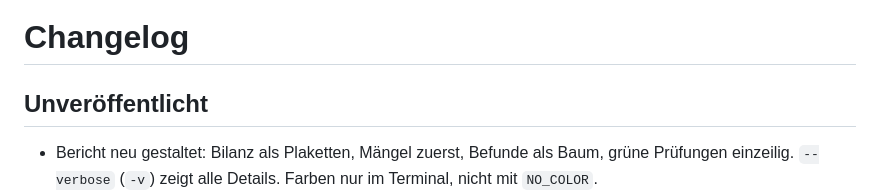
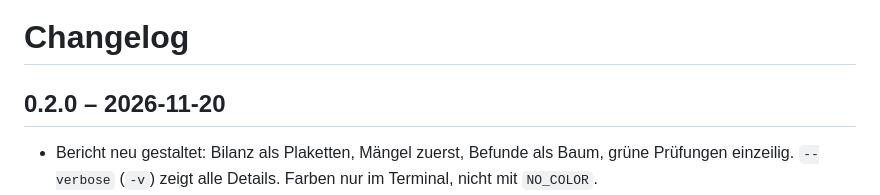
Before and after one commit to actions-marketplace-validations/mmohrx_spurlos, a Markdown page: CHANGELOG.md, the part around the change. Rendered like a GitHub page.

```diff
--- a/CHANGELOG.md
+++ b/CHANGELOG.md
@@ -1,6 +1,6 @@
 # Changelog
 
-## Unveröffentlicht
+## 0.2.0 – 2026-11-20
 
 - Bericht neu gestaltet: Bilanz als Plaketten, Mängel zuerst, Befunde als Baum, grüne Prüfungen einzeilig. `--verbose` (`-v`) zeigt alle Details. Farben nur im Terminal, nicht mit `NO_COLOR`.
 - Was von der geprüften Seite stammt (Linktexte, Header, Cookie-Namen, Adressen), kann keine Steuerzeichen mehr ins Terminal schreiben.
```
Also changed, not shown: README.en.md (+2 -2 lines), README.md (+2 -2 lines), examples/vorschau.png, 7 other files.
